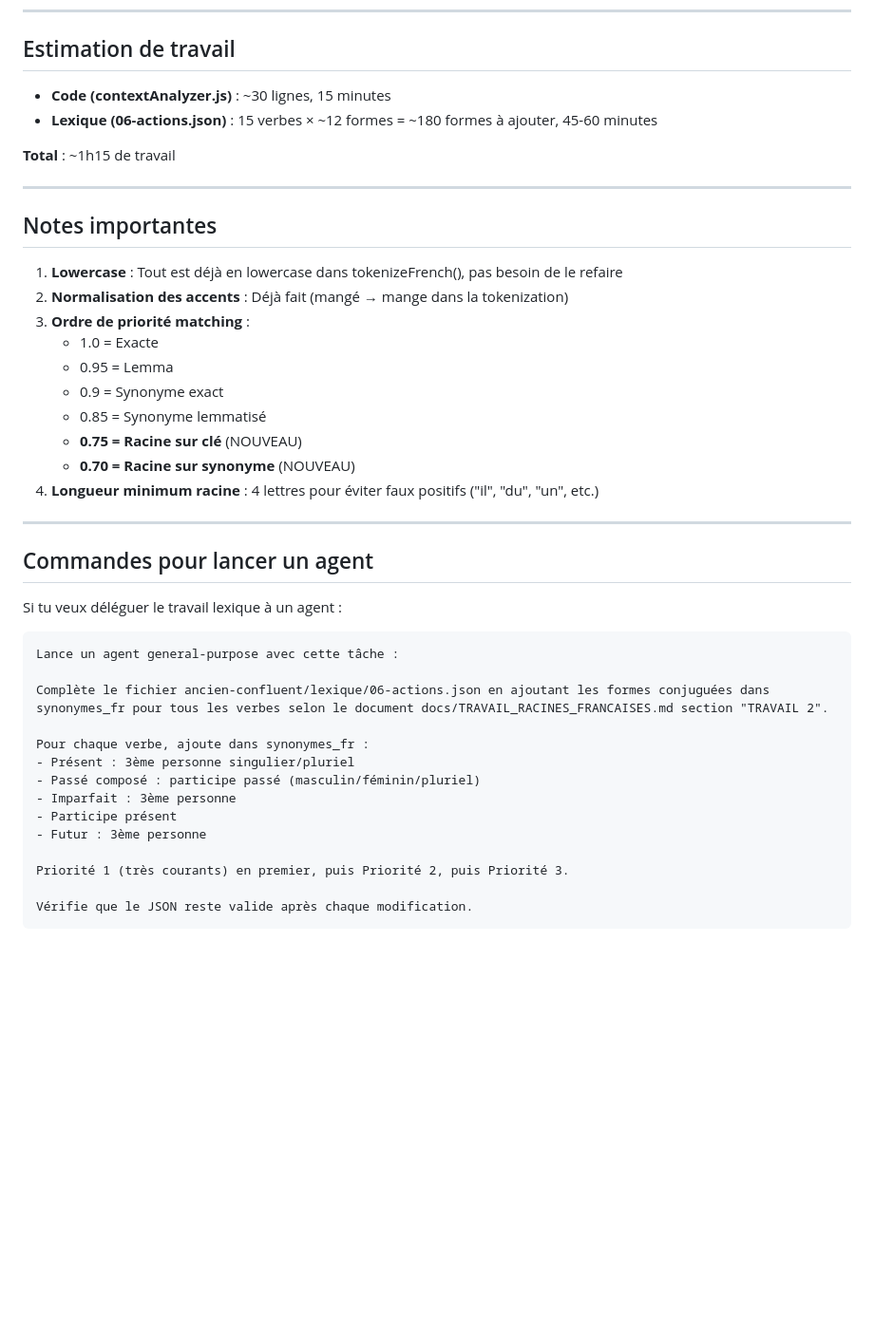
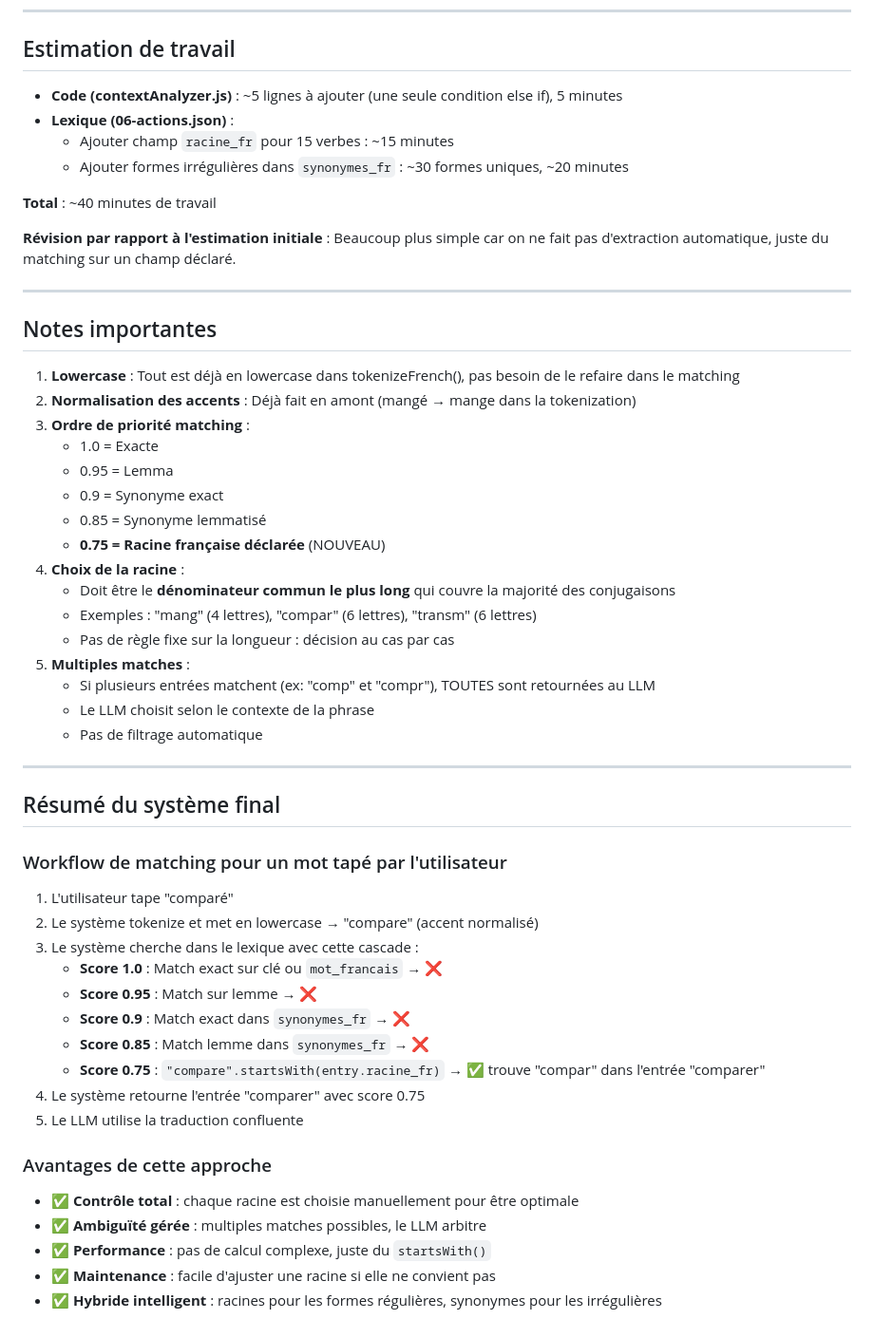
Before and after one commit to AlexisTrouve/confluent, a Markdown page: docs/TRAVAIL_RACINES_FRANCAISES.md, the part around one of its changes. Shown at 95% size. GitHub-like rendering; blank space fills up the shorter version.

````diff
--- a/docs/TRAVAIL_RACINES_FRANCAISES.md
+++ b/docs/TRAVAIL_RACINES_FRANCAISES.md
@@ -347,45 +419,57 @@ curl -X POST http://localhost:3000/api/debug/prompt \
 
 ## Estimation de travail
 
-- **Code (contextAnalyzer.js)** : ~30 lignes, 15 minutes
-- **Lexique (06-actions.json)** : 15 verbes × ~12 formes = ~180 formes à ajouter, 45-60 minutes
+- **Code (contextAnalyzer.js)** : ~5 lignes à ajouter (une seule condition else if), 5 minutes
+- **Lexique (06-actions.json)** :
+  - Ajouter champ `racine_fr` pour 15 verbes : ~15 minutes
+  - Ajouter formes irrégulières dans `synonymes_fr` : ~30 formes uniques, ~20 minutes
 
-**Total** : ~1h15 de travail
+**Total** : ~40 minutes de travail
+
+**Révision par rapport à l'estimation initiale** : Beaucoup plus simple car on ne fait pas d'extraction automatique, juste du matching sur un champ déclaré.
 
 ---
 
 ## Notes importantes
 
-1. **Lowercase** : Tout est déjà en lowercase dans tokenizeFrench(), pas besoin de le refaire
-2. **Normalisation des accents** : Déjà fait (mangé → mange dans la tokenization)
+1. **Lowercase** : Tout est déjà en lowercase dans tokenizeFrench(), pas besoin de le refaire dans le matching
+2. **Normalisation des accents** : Déjà fait en amont (mangé → mange dans la tokenization)
 3. **Ordre de priorité matching** :
    - 1.0 = Exacte
    - 0.95 = Lemma
    - 0.9 = Synonyme exact
    - 0.85 = Synonyme lemmatisé
-   - **0.75 = Racine sur clé** (NOUVEAU)
-   - **0.70 = Racine sur synonyme** (NOUVEAU)
-4. **Longueur minimum racine** : 4 lettres pour éviter faux positifs ("il", "du", "un", etc.)
+   - **0.75 = Racine française déclarée** (NOUVEAU)
+4. **Choix de la racine** :
+   - Doit être le **dénominateur commun le plus long** qui couvre la majorité des conjugaisons
+   - Exemples : "mang" (4 lettres), "compar" (6 lettres), "transm" (6 lettres)
+   - Pas de règle fixe sur la longueur : décision au cas par cas
+5. **Multiples matches** :
+   - Si plusieurs entrées matchent (ex: "comp" et "compr"), TOUTES sont retournées au LLM
+   - Le LLM choisit selon le contexte de la phrase
+   - Pas de filtrage automatique
 
 ---
 
-## Commandes pour lancer un agent
+## Résumé du système final
 
-Si tu veux déléguer le travail lexique à un agent :
+### Workflow de matching pour un mot tapé par l'utilisateur
 
-```
-Lance un agent general-purpose avec cette tâche :
+1. L'utilisateur tape "comparé"
+2. Le système tokenize et met en lowercase → "compare" (accent normalisé)
+3. Le système cherche dans le lexique avec cette cascade :
+   - **Score 1.0** : Match exact sur clé ou `mot_francais` → ❌
+   - **Score 0.95** : Match sur lemme → ❌
+   - **Score 0.9** : Match exact dans `synonymes_fr` → ❌
+   - **Score 0.85** : Match lemme dans `synonymes_fr` → ❌
+   - **Score 0.75** : `"compare".startsWith(entry.racine_fr)` → ✅ trouve "compar" dans l'entrée "comparer"
+4. Le système retourne l'entrée "comparer" avec score 0.75
+5. Le LLM utilise la traduction confluente
 
-Complète le fichier ancien-confluent/lexique/06-actions.json en ajoutant les formes conjuguées dans synonymes_fr pour tous les verbes selon le document docs/TRAVAIL_RACINES_FRANCAISES.md section "TRAVAIL 2".
+### Avantages de cette approche
 
-Pour chaque verbe, ajoute dans synonymes_fr :
-- Présent : 3ème personne singulier/pluriel
-- Passé composé : participe passé (masculin/féminin/pluriel)
-- Imparfait : 3ème personne
-- Participe présent
-- Futur : 3ème personne
-
-Priorité 1 (très courants) en premier, puis Priorité 2, puis Priorité 3.
-
-Vérifie que le JSON reste valide après chaque modification.
-```
+- ✅ **Contrôle total** : chaque racine est choisie manuellement pour être optimale
+- ✅ **Ambiguïté gérée** : multiples matches possibles, le LLM arbitre
+- ✅ **Performance** : pas de calcul complexe, juste du `startsWith()`
+- ✅ **Maintenance** : facile d'ajuster une racine si elle ne convient pas
+- ✅ **Hybride intelligent** : racines pour les formes régulières, synonymes pour les irrégulières
````
Also changed, not shown: other parts of docs/TRAVAIL_RACINES_FRANCAISES.md (+172 -100 lines).
